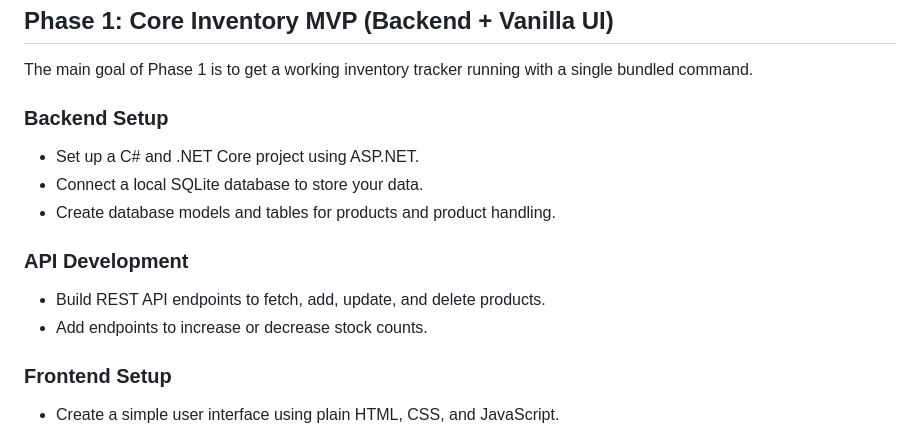
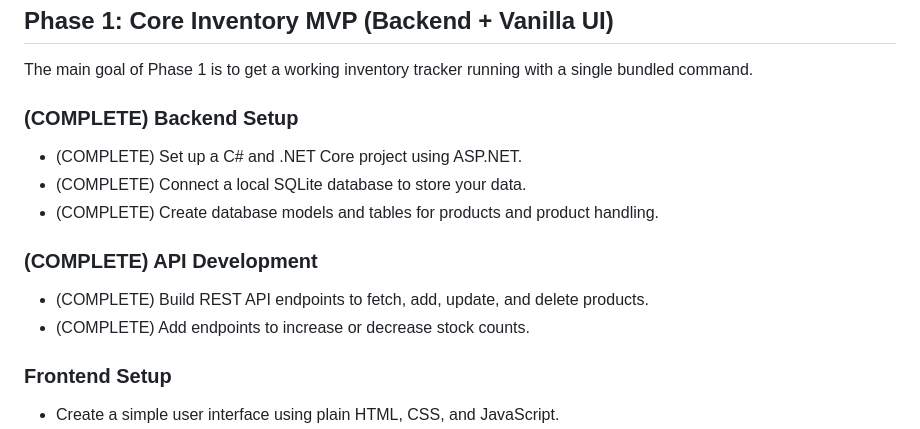
Before and after one commit to DefinitelyRus/EZBM, a Markdown page: Documentation/roadmap.md, the part around the change. Drawn GitHub-style.

Commit message:
Update project roadmap

```diff
--- a/Documentation/roadmap.md
+++ b/Documentation/roadmap.md
@@ -6,16 +6,16 @@ This document outlines the step-by-step plan for building the EZBM inventory and
 
 The main goal of Phase 1 is to get a working inventory tracker running with a single bundled command.
 
-### Backend Setup
+### (COMPLETE) Backend Setup
 
-* Set up a C# and .NET Core project using ASP.NET.
-* Connect a local SQLite database to store your data.
-* Create database models and tables for products and product handling.
+* (COMPLETE) Set up a C# and .NET Core project using ASP.NET.
+* (COMPLETE) Connect a local SQLite database to store your data.
+* (COMPLETE) Create database models and tables for products and product handling.
 
-### API Development
+### (COMPLETE) API Development
 
-* Build REST API endpoints to fetch, add, update, and delete products.
-* Add endpoints to increase or decrease stock counts.
+* (COMPLETE) Build REST API endpoints to fetch, add, update, and delete products.
+* (COMPLETE) Add endpoints to increase or decrease stock counts.
 
 ### Frontend Setup
 
```
